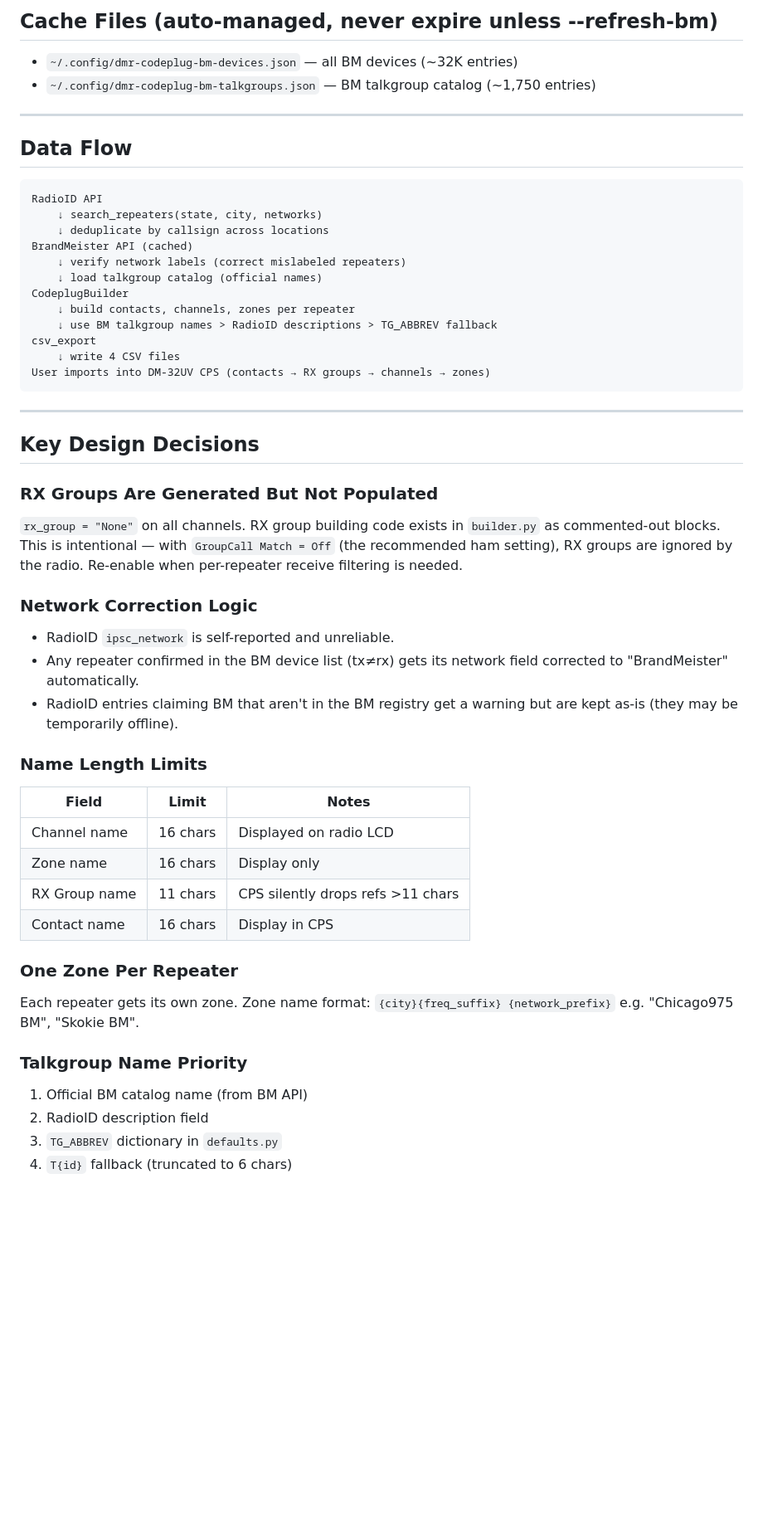
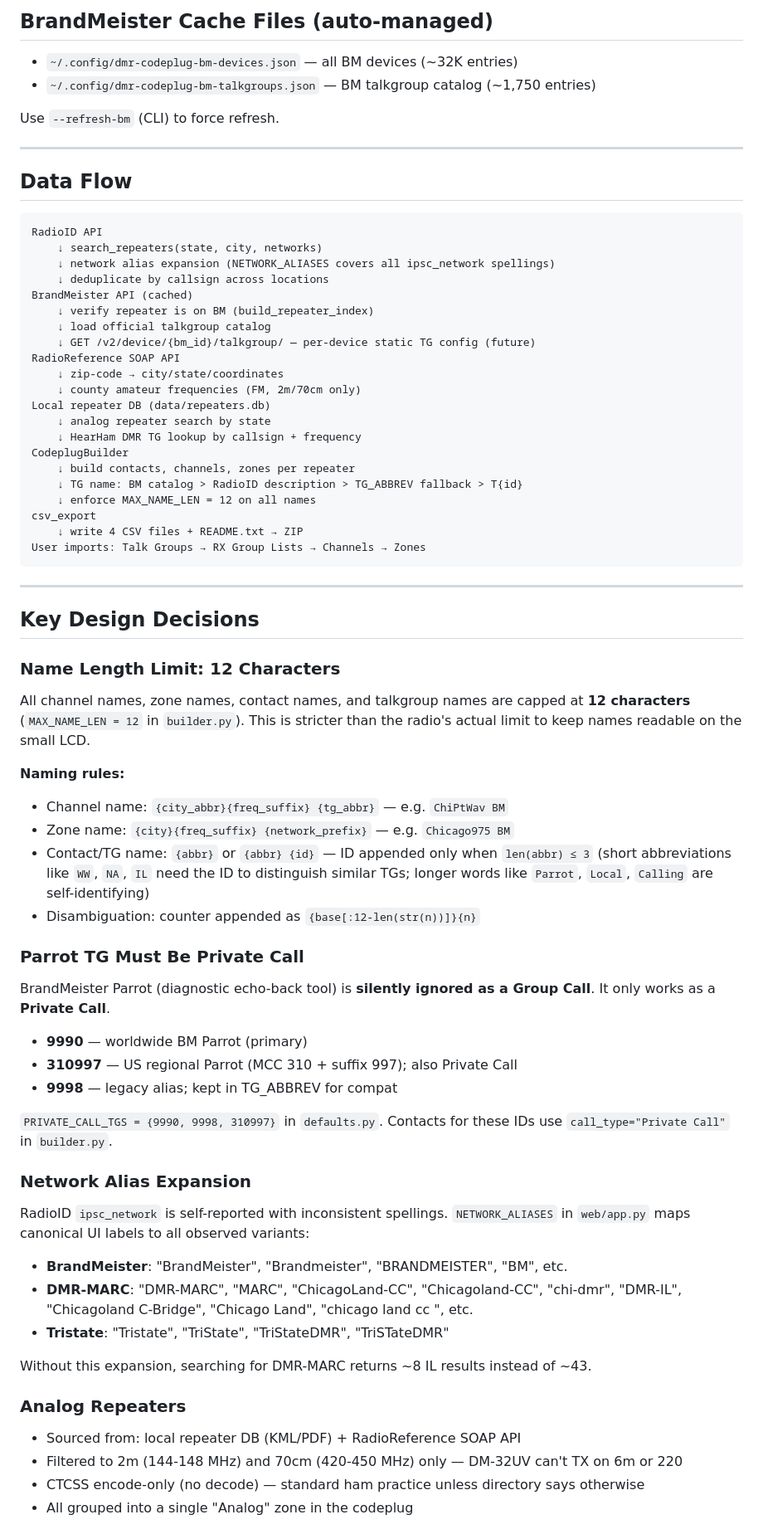
Before and after one commit to jimdawdy-hub/codeplugger, a Markdown page: ONBOARDING.md, the part around one of its changes. Shown at 83% size. GitHub-like rendering; blank space fills up the shorter version.

````diff
--- a/ONBOARDING.md
+++ b/ONBOARDING.md
@@ -83,8 +165,10 @@ python3.12 main.py ... --refresh-bm
 
-## Cache Files (auto-managed, never expire unless --refresh-bm)
+## BrandMeister Cache Files (auto-managed)
 
 - `~/.config/dmr-codeplug-bm-devices.json` — all BM devices (~32K entries)
 - `~/.config/dmr-codeplug-bm-talkgroups.json` — BM talkgroup catalog (~1,750 entries)
+
+Use `--refresh-bm` (CLI) to force refresh.
 
 ---
 
@@ -93,49 +177,73 @@ python3.12 main.py ... --refresh-bm
 ```
 RadioID API
     ↓ search_repeaters(state, city, networks)
+    ↓ network alias expansion (NETWORK_ALIASES covers all ipsc_network spellings)
     ↓ deduplicate by callsign across locations
 BrandMeister API (cached)
-    ↓ verify network labels (correct mislabeled repeaters)
-    ↓ load talkgroup catalog (official names)
+    ↓ verify repeater is on BM (build_repeater_index)
+    ↓ load official talkgroup catalog
+    ↓ GET /v2/device/{bm_id}/talkgroup/ — per-device static TG config (future)
+RadioReference SOAP API
+    ↓ zip-code → city/state/coordinates
+    ↓ county amateur frequencies (FM, 2m/70cm only)
+Local repeater DB (data/repeaters.db)
+    ↓ analog repeater search by state
+    ↓ HearHam DMR TG lookup by callsign + frequency
 CodeplugBuilder
     ↓ build contacts, channels, zones per repeater
-    ↓ use BM talkgroup names > RadioID descriptions > TG_ABBREV fallback
+    ↓ TG name: BM catalog > RadioID description > TG_ABBREV fallback > T{id}
+    ↓ enforce MAX_NAME_LEN = 12 on all names
 csv_export
-    ↓ write 4 CSV files
-User imports into DM-32UV CPS (contacts → RX groups → channels → zones)
+    ↓ write 4 CSV files + README.txt → ZIP
+User imports: Talk Groups → RX Group Lists → Channels → Zones
 ```
 
 ---
 
 ## Key Design Decisions
 
-### RX Groups Are Generated But Not Populated
-`rx_group = "None"` on all channels. RX group building code exists in `builder.py`
-as commented-out blocks. This is intentional — with `GroupCall Match = Off` (the
-recommended ham setting), RX groups are ignored by the radio. Re-enable when
-per-repeater receive filtering is needed.
+### Name Length Limit: 12 Characters
 
-### Network Correction Logic
-- RadioID `ipsc_network` is self-reported and unreliable.
-- Any repeater confirmed in the BM device list (tx≠rx) gets its network field
-  corrected to "BrandMeister" automatically.
-- RadioID entries claiming BM that aren't in the BM registry get a warning but
-  are kept as-is (they may be temporarily offline).
+All channel names, zone names, contact names, and talkgroup names are capped at
+**12 characters** (`MAX_NAME_LEN = 12` in `builder.py`). This is stricter than
+the radio's actual limit to keep names readable on the small LCD.
 
-### Name Length Limits
-| Field | Limit | Notes |
-|-------|-------|-------|
-| Channel name | 16 chars | Displayed on radio LCD |
-| Zone name | 16 chars | Display only |
-| RX Group name | 11 chars | CPS silently drops refs >11 chars |
-| Contact name | 16 chars | Display in CPS |
+**Naming rules:**
+- Channel name: `{city_abbr}{freq_suffix} {tg_abbr}` — e.g. `ChiPtWav BM`
+- Zone name: `{city}{freq_suffix} {network_prefix}` — e.g. `Chicago975 BM`
+- Contact/TG name: `{abbr}` or `{abbr} {id}` — ID appended only when `len(abbr) ≤ 3`
+  (short abbreviations like `WW`, `NA`, `IL` need the ID to distinguish similar TGs;
+  longer words like `Parrot`, `Local`, `Calling` are self-identifying)
+- Disambiguation: counter appended as `{base[:12-len(str(n))]}{n}`
 
-### One Zone Per Repeater
-Each repeater gets its own zone. Zone name format: `{city}{freq_suffix} {network_prefix}`
-e.g. "Chicago975 BM", "Skokie BM".
+### Parrot TG Must Be Private Call
 
-### Talkgroup Name Priority
-1. Official BM catalog name (from BM API)
-2. RadioID description field
-3. `TG_ABBREV` dictionary in `defaults.py`
-4. `T{id}` fallback (truncated to 6 chars)
+BrandMeister Parrot (diagnostic echo-back tool) is **silently ignored as a Group Call**.
+It only works as a **Private Call**.
+
+- **9990** — worldwide BM Parrot (primary)
+- **310997** — US regional Parrot (MCC 310 + suffix 997); also Private Call
+- **9998** — legacy alias; kept in TG_ABBREV for compat
+
+`PRIVATE_CALL_TGS = {9990, 9998, 310997}` in `defaults.py`. Contacts for these IDs
+use `call_type="Private Call"` in `builder.py`.
+
+### Network Alias Expansion
+
+RadioID `ipsc_network` is self-reported with inconsistent spellings. `NETWORK_ALIASES`
+in `web/app.py` maps canonical UI labels to all observed variants:
+
+- **BrandMeister**: "BrandMeister", "Brandmeister", "BRANDMEISTER", "BM", etc.
+- **DMR-MARC**: "DMR-MARC", "MARC", "ChicagoLand-CC", "Chicagoland-CC", "chi-dmr",
+  "DMR-IL", "Chicagoland C-Bridge", "Chicago Land", "chicago land cc ", etc.
+- **Tristate**: "Tristate", "TriState", "TriStateDMR", "TriSTateDMR"
+
+Without this expansion, searching for DMR-MARC returns ~8 IL results instead of ~43.
+
+### Analog Repeaters
+
+- Sourced from: local repeater DB (KML/PDF) + RadioReference SOAP API
+- Filtered to 2m (144-148 MHz) and 70cm (420-450 MHz) only — DM-32UV can't TX on 6m or 220
+- CTCSS encode-only (no decode) — standard ham practice unless directory says otherwise
+- All grouped into a single "Analog" zone in the codeplug
+
````
Also changed, not shown: other parts of ONBOARDING.md (+167 -216 lines).
